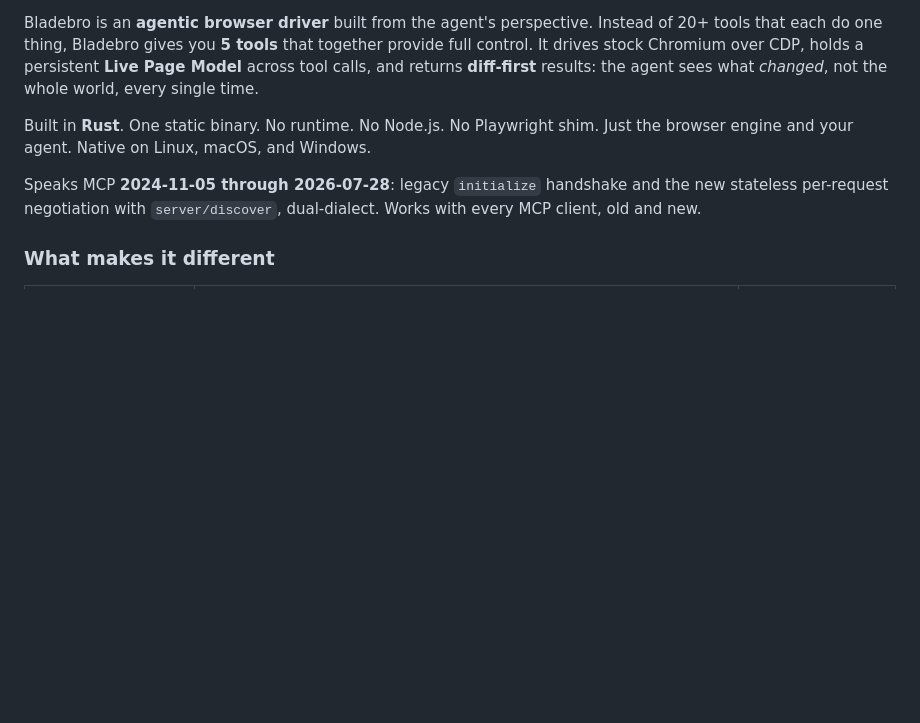
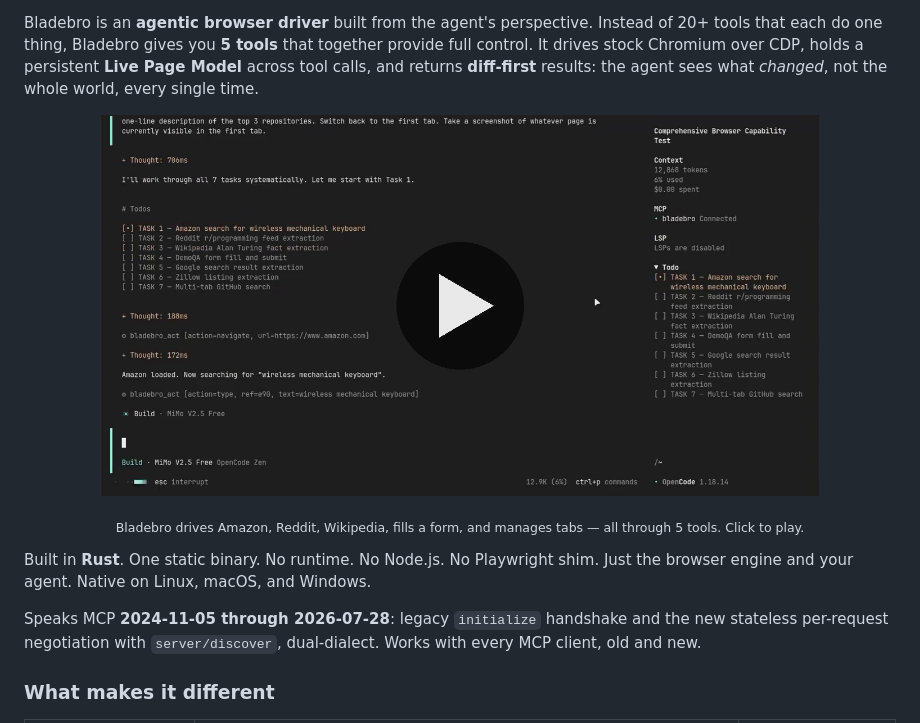
Before and after one commit to dondai44423/bladebro, a Markdown page: README.md, the part around the change. Drawn GitHub-style; pictures changed too: Assets/video/demo-poster.png (added); blank space fills up the shorter version.

Commit message:
docs: add demo video to README
90-second demo showing Bladebro driving Amazon, Reddit, Wikipedia,
form filling, and tab management through 5 tools.

```diff
--- a/README.md
+++ b/README.md
@@ -27,6 +27,14 @@ npm install -g bladebro && bladebro mcp
 ---
 
 Bladebro is an **agentic browser driver** built from the agent's perspective. Instead of 20+ tools that each do one thing, Bladebro gives you **5 tools** that together provide full control. It drives stock Chromium over CDP, holds a persistent **Live Page Model** across tool calls, and returns **diff-first** results: the agent sees what *changed*, not the whole world, every single time.
+
+<p align="center">
+  <a href="Assets/video/Demo.mp4">
+    <img src="Assets/video/demo-poster.png" width="720" alt="Bladebro demo video" />
+  </a>
+</p>
+
+<p align="center"><sub>Bladebro drives Amazon, Reddit, Wikipedia, fills a form, and manages tabs — all through 5 tools. Click to play.</sub></p>
 
 Built in **Rust**. One static binary. No runtime. No Node.js. No Playwright shim. Just the browser engine and your agent. Native on Linux, macOS, and Windows.
 
```
Also changed, not shown: 1 other file.
